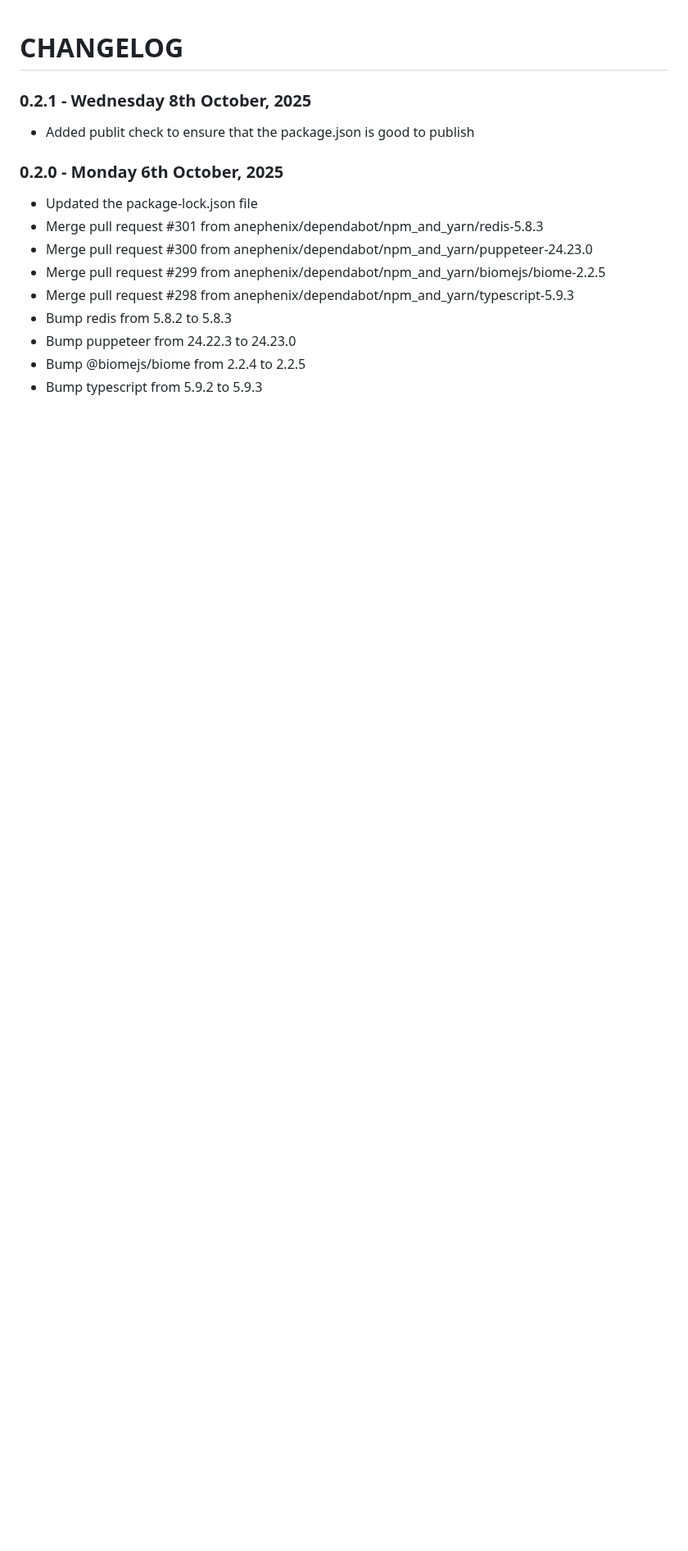
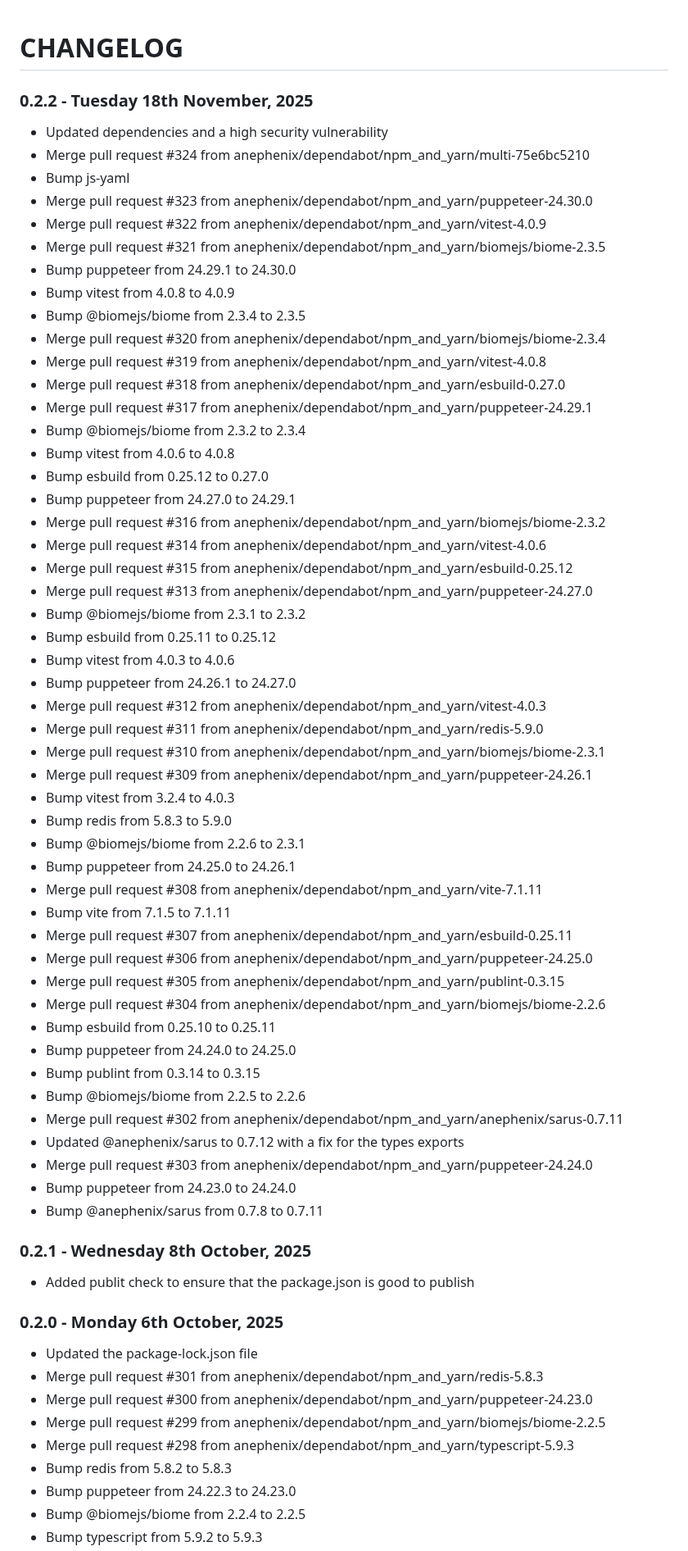
Before and after one commit to anephenix/hub, a Markdown page: CHANGELOG.md, the part around the change. Shown at 82% size. Rendered like a GitHub page; blank space fills up the shorter version.

Commit message:
Updated changelog

```diff
--- a/CHANGELOG.md
+++ b/CHANGELOG.md
@@ -1,4 +1,55 @@
 # CHANGELOG
+
+### 0.2.2 - Tuesday 18th November, 2025
+
+- Updated dependencies and a high security vulnerability
+- Merge pull request #324 from anephenix/dependabot/npm_and_yarn/multi-75e6bc5210
+- Bump js-yaml
+- Merge pull request #323 from anephenix/dependabot/npm_and_yarn/puppeteer-24.30.0
+- Merge pull request #322 from anephenix/dependabot/npm_and_yarn/vitest-4.0.9
+- Merge pull request #321 from anephenix/dependabot/npm_and_yarn/biomejs/biome-2.3.5
+- Bump puppeteer from 24.29.1 to 24.30.0
+- Bump vitest from 4.0.8 to 4.0.9
+- Bump @biomejs/biome from 2.3.4 to 2.3.5
+- Merge pull request #320 from anephenix/dependabot/npm_and_yarn/biomejs/biome-2.3.4
+- Merge pull request #319 from anephenix/dependabot/npm_and_yarn/vitest-4.0.8
+- Merge pull request #318 from anephenix/dependabot/npm_and_yarn/esbuild-0.27.0
+- Merge pull request #317 from anephenix/dependabot/npm_and_yarn/puppeteer-24.29.1
+- Bump @biomejs/biome from 2.3.2 to 2.3.4
+- Bump vitest from 4.0.6 to 4.0.8
+- Bump esbuild from 0.25.12 to 0.27.0
+- Bump puppeteer from 24.27.0 to 24.29.1
+- Merge pull request #316 from anephenix/dependabot/npm_and_yarn/biomejs/biome-2.3.2
+- Merge pull request #314 from anephenix/dependabot/npm_and_yarn/vitest-4.0.6
+- Merge pull request #315 from anephenix/dependabot/npm_and_yarn/esbuild-0.25.12
+- Merge pull request #313 from anephenix/dependabot/npm_and_yarn/puppeteer-24.27.0
+- Bump @biomejs/biome from 2.3.1 to 2.3.2
+- Bump esbuild from 0.25.11 to 0.25.12
+- Bump vitest from 4.0.3 to 4.0.6
+- Bump puppeteer from 24.26.1 to 24.27.0
+- Merge pull request #312 from anephenix/dependabot/npm_and_yarn/vitest-4.0.3
+- Merge pull request #311 from anephenix/dependabot/npm_and_yarn/redis-5.9.0
+- Merge pull request #310 from anephenix/dependabot/npm_and_yarn/biomejs/biome-2.3.1
+- Merge pull request #309 from anephenix/dependabot/npm_and_yarn/puppeteer-24.26.1
+- Bump vitest from 3.2.4 to 4.0.3
+- Bump redis from 5.8.3 to 5.9.0
+- Bump @biomejs/biome from 2.2.6 to 2.3.1
+- Bump puppeteer from 24.25.0 to 24.26.1
+- Merge pull request #308 from anephenix/dependabot/npm_and_yarn/vite-7.1.11
+- Bump vite from 7.1.5 to 7.1.11
+- Merge pull request #307 from anephenix/dependabot/npm_and_yarn/esbuild-0.25.11
+- Merge pull request #306 from anephenix/dependabot/npm_and_yarn/puppeteer-24.25.0
+- Merge pull request #305 from anephenix/dependabot/npm_and_yarn/publint-0.3.15
+- Merge pull request #304 from anephenix/dependabot/npm_and_yarn/biomejs/biome-2.2.6
+- Bump esbuild from 0.25.10 to 0.25.11
+- Bump puppeteer from 24.24.0 to 24.25.0
+- Bump publint from 0.3.14 to 0.3.15
+- Bump @biomejs/biome from 2.2.5 to 2.2.6
+- Merge pull request #302 from anephenix/dependabot/npm_and_yarn/anephenix/sarus-0.7.11
+- Updated @anephenix/sarus to 0.7.12 with a fix for the types exports
+- Merge pull request #303 from anephenix/dependabot/npm_and_yarn/puppeteer-24.24.0
+- Bump puppeteer from 24.23.0 to 24.24.0
+- Bump @anephenix/sarus from 0.7.8 to 0.7.11
 
 ### 0.2.1 - Wednesday 8th October, 2025
 
```
